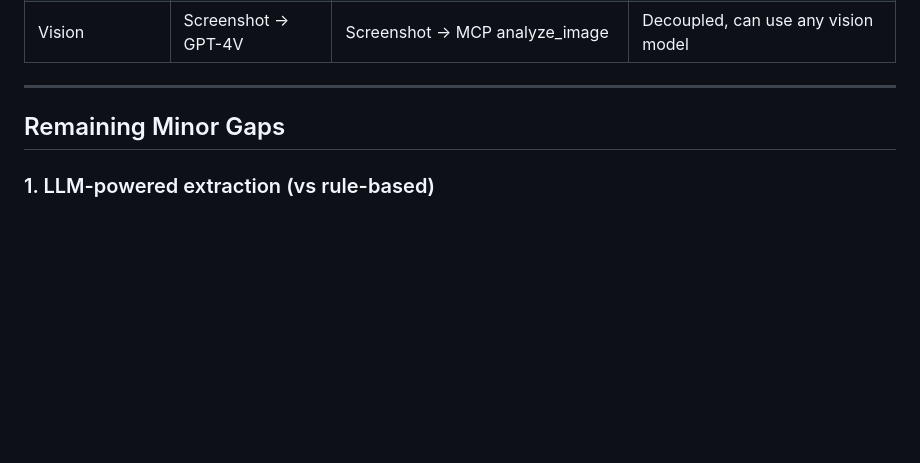
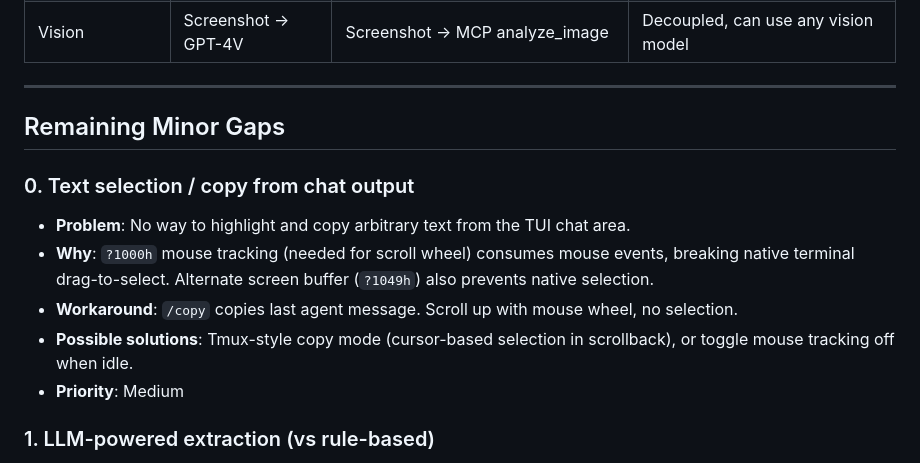
Before and after one commit to JayDataEngineer/auto-developer-orchestrator, a Markdown page: GAPS.md, the part around the change. Rendered like a GitHub page; blank space fills up the shorter version.

Commit message:
checkpoint: agent session started

```diff
--- a/GAPS.md
+++ b/GAPS.md
@@ -49,6 +49,13 @@ Documented from deep codebase analysis of browser-use (reference/repos/browser-u
 
 ## Remaining Minor Gaps
 
+### 0. Text selection / copy from chat output
+- **Problem**: No way to highlight and copy arbitrary text from the TUI chat area.
+- **Why**: `?1000h` mouse tracking (needed for scroll wheel) consumes mouse events, breaking native terminal drag-to-select. Alternate screen buffer (`?1049h`) also prevents native selection.
+- **Workaround**: `/copy` copies last agent message. Scroll up with mouse wheel, no selection.
+- **Possible solutions**: Tmux-style copy mode (cursor-based selection in scrollback), or toggle mouse tracking off when idle.
+- **Priority**: Medium
+
 ### 1. LLM-powered extraction (vs rule-based)
 - **browser-use**: Uses a separate LLM call to extract structured data from pages
 - **sb_server**: Uses JS-based extraction (headings, paragraphs, tables, forms)
```
